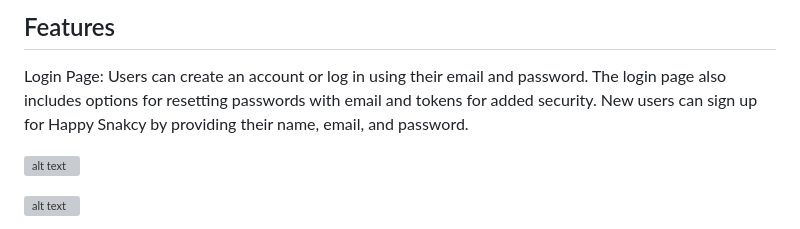
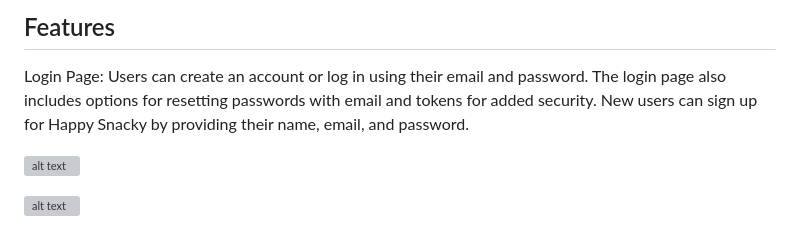
Before and after one commit to Ismaiana/Happy-Snacky-Project, a Markdown page: README.md, the part around the change. Rendered like a GitHub page; grey boxes are pictures that could not be loaded.

```diff
--- a/README.md
+++ b/README.md
@@ -32,7 +32,7 @@ Authentication and Security: Python secrets module, Passlib.
 
 Login Page: Users can create an account or log in using their email and password.
 The login page also includes options for resetting passwords with email and tokens for added security.
-New users can sign up for Happy Snakcy by providing their name, email, and password.
+New users can sign up for Happy Snacky by providing their name, email, and password.
 
 ![alt text](https://github.com/Ismaiana/Happy-Snacky-Project/blob/main/static/img/login-page.JPG "login page")
 
```
